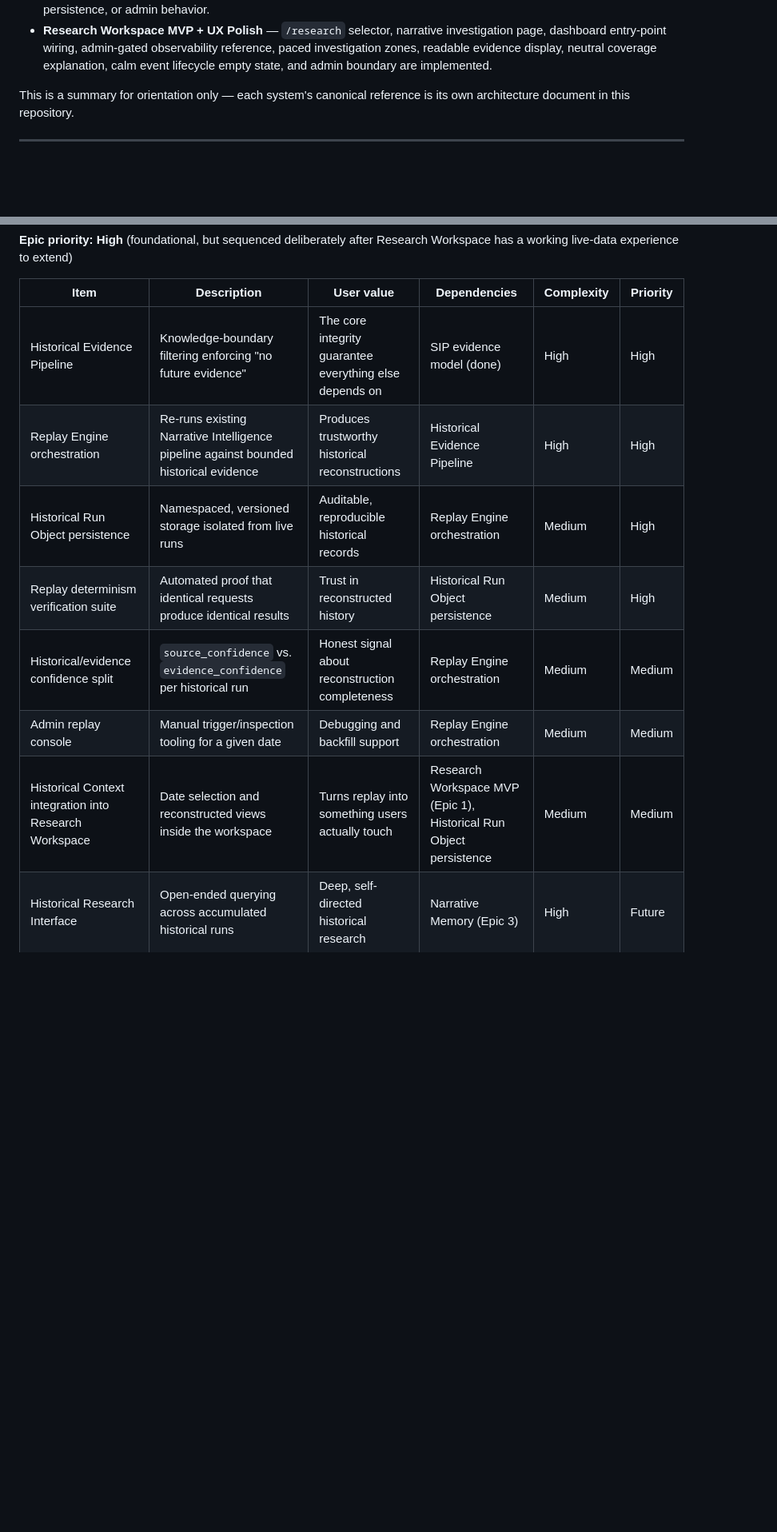
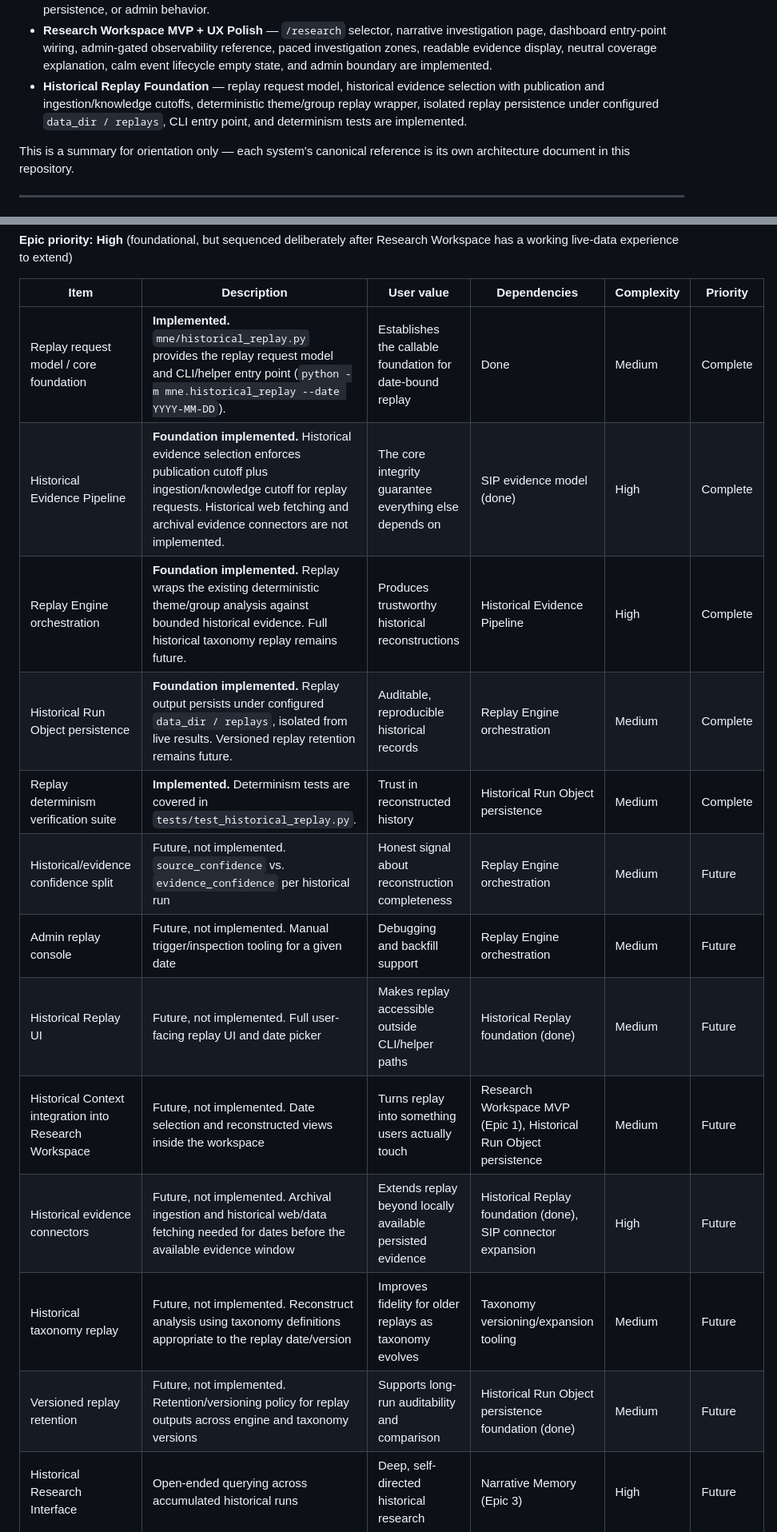
Before and after one commit to nexusunites/macro-narrative-engine, a Markdown page: docs/product_backlog.md, 2 parts joined by grey strips. Shown at 80% size. Drawn GitHub-style; blank space fills up the shorter version.

Commit message:
Update backlog for Historical Replay foundation

```diff
--- a/docs/product_backlog.md
+++ b/docs/product_backlog.md
@@ -27,6 +27,7 @@ The following major platform capabilities are considered complete as part of **P
 - **Operations Center MVP** — render-time, admin-only operational summary using existing persisted signals, with component summaries for Configuration, Pipeline / Platform Observability, Evidence Network, Source Confidence, Source Reliability, Coverage Intelligence, and Freshness / Feed Health.
 - **Dashboard Data Quality Banner / Trust Summary** — compact user-facing evidence-quality summary in the dashboard, built from existing persisted signals only, without exposing admin diagnostics or changing scoring, sources, persistence, or admin behavior.
 - **Research Workspace MVP + UX Polish** — `/research` selector, narrative investigation page, dashboard entry-point wiring, admin-gated observability reference, paced investigation zones, readable evidence display, neutral coverage explanation, calm event lifecycle empty state, and admin boundary are implemented.
+- **Historical Replay Foundation** — replay request model, historical evidence selection with publication and ingestion/knowledge cutoffs, deterministic theme/group replay wrapper, isolated replay persistence under configured `data_dir / replays`, CLI entry point, and determinism tests are implemented.
 
 This is a summary for orientation only — each system's canonical reference is its own architecture document in this repository.
 
@@ -88,13 +89,18 @@ This is a summary for orientation only — each system's canonical reference is
 
 | Item | Description | User value | Dependencies | Complexity | Priority |
 |---|---|---|---|---|---|
-| Historical Evidence Pipeline | Knowledge-boundary filtering enforcing "no future evidence" | The core integrity guarantee everything else depends on | SIP evidence model (done) | High | High |
-| Replay Engine orchestration | Re-runs existing Narrative Intelligence pipeline against bounded historical evidence | Produces trustworthy historical reconstructions | Historical Evidence Pipeline | High | High |
-| Historical Run Object persistence | Namespaced, versioned storage isolated from live runs | Auditable, reproducible historical records | Replay Engine orchestration | Medium | High |
-| Replay determinism verification suite | Automated proof that identical requests produce identical results | Trust in reconstructed history | Historical Run Object persistence | Medium | High |
-| Historical/evidence confidence split | `source_confidence` vs. `evidence_confidence` per historical run | Honest signal about reconstruction completeness | Replay Engine orchestration | Medium | Medium |
-| Admin replay console | Manual trigger/inspection tooling for a given date | Debugging and backfill support | Replay Engine orchestration | Medium | Medium |
-| Historical Context integration into Research Workspace | Date selection and reconstructed views inside the workspace | Turns replay into something users actually touch | Research Workspace MVP (Epic 1), Historical Run Object persistence | Medium | Medium |
+| Replay request model / core foundation | **Implemented.** `mne/historical_replay.py` provides the replay request model and CLI/helper entry point (`python -m mne.historical_replay --date YYYY-MM-DD`). | Establishes the callable foundation for date-bound replay | Done | Medium | Complete |
+| Historical Evidence Pipeline | **Foundation implemented.** Historical evidence selection enforces publication cutoff plus ingestion/knowledge cutoff for replay requests. Historical web fetching and archival evidence connectors are not implemented. | The core integrity guarantee everything else depends on | SIP evidence model (done) | High | Complete |
+| Replay Engine orchestration | **Foundation implemented.** Replay wraps the existing deterministic theme/group analysis against bounded historical evidence. Full historical taxonomy replay remains future. | Produces trustworthy historical reconstructions | Historical Evidence Pipeline | High | Complete |
+| Historical Run Object persistence | **Foundation implemented.** Replay output persists under configured `data_dir / replays`, isolated from live results. Versioned replay retention remains future. | Auditable, reproducible historical records | Replay Engine orchestration | Medium | Complete |
+| Replay determinism verification suite | **Implemented.** Determinism tests are covered in `tests/test_historical_replay.py`. | Trust in reconstructed history | Historical Run Object persistence | Medium | Complete |
+| Historical/evidence confidence split | Future, not implemented. `source_confidence` vs. `evidence_confidence` per historical run | Honest signal about reconstruction completeness | Replay Engine orchestration | Medium | Future |
+| Admin replay console | Future, not implemented. Manual trigger/inspection tooling for a given date | Debugging and backfill support | Replay Engine orchestration | Medium | Future |
+| Historical Replay UI | Future, not implemented. Full user-facing replay UI and date picker | Makes replay accessible outside CLI/helper paths | Historical Replay foundation (done) | Medium | Future |
+| Historical Context integration into Research Workspace | Future, not implemented. Date selection and reconstructed views inside the workspace | Turns replay into something users actually touch | Research Workspace MVP (Epic 1), Historical Run Object persistence | Medium | Future |
+| Historical evidence connectors | Future, not implemented. Archival ingestion and historical web/data fetching needed for dates before the available evidence window | Extends replay beyond locally available persisted evidence | Historical Replay foundation (done), SIP connector expansion | High | Future |
+| Historical taxonomy replay | Future, not implemented. Reconstruct analysis using taxonomy definitions appropriate to the replay date/version | Improves fidelity for older replays as taxonomy evolves | Taxonomy versioning/expansion tooling | Medium | Future |
+| Versioned replay retention | Future, not implemented. Retention/versioning policy for replay outputs across engine and taxonomy versions | Supports long-run auditability and comparison | Historical Run Object persistence foundation (done) | Medium | Future |
 | Historical Research Interface | Open-ended querying across accumulated historical runs | Deep, self-directed historical research | Narrative Memory (Epic 3) | High | Future |
 
 ---
```
Also changed, not shown: other parts of docs/product_backlog.md (+10 -10 lines).
